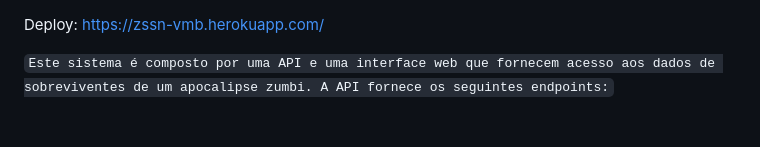
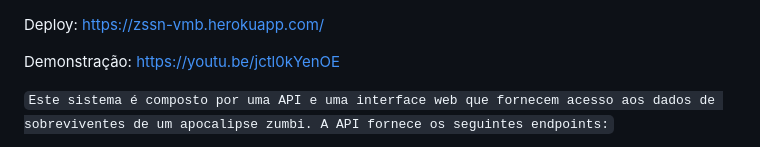
Before and after one commit to viniciusmbpro/ZSSN, a Markdown page: README.md, the part around the change. Rendered like a GitHub page; blank space fills up the shorter version.

```diff
--- a/README.md
+++ b/README.md
@@ -1,4 +1,6 @@
 Deploy: https://zssn-vmb.herokuapp.com/
+
+Demonstração: https://youtu.be/jctl0kYenOE
 
 ``Este sistema é composto por uma API e uma interface web que fornecem acesso aos dados de sobreviventes de um apocalipse zumbi. A API fornece os seguintes endpoints:``
 
```
